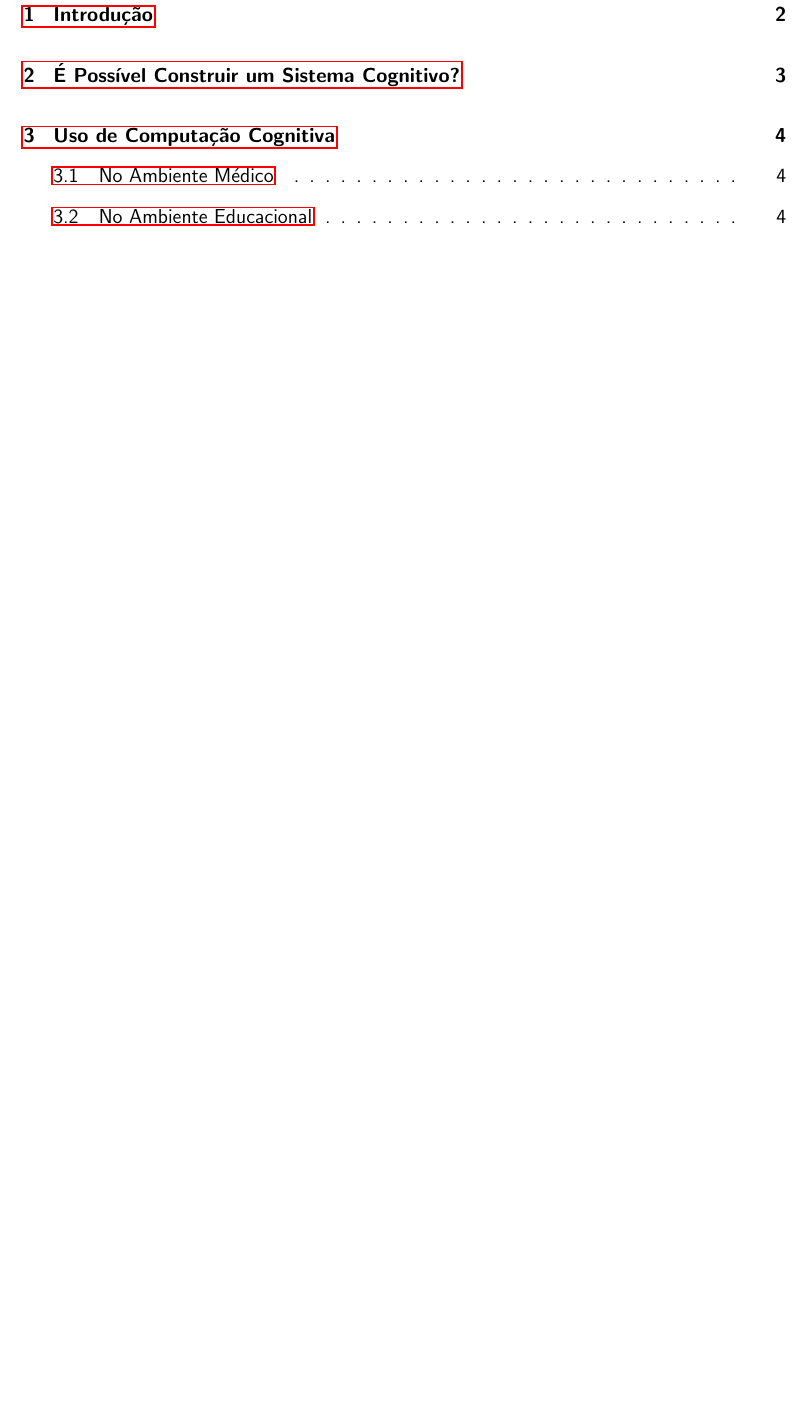
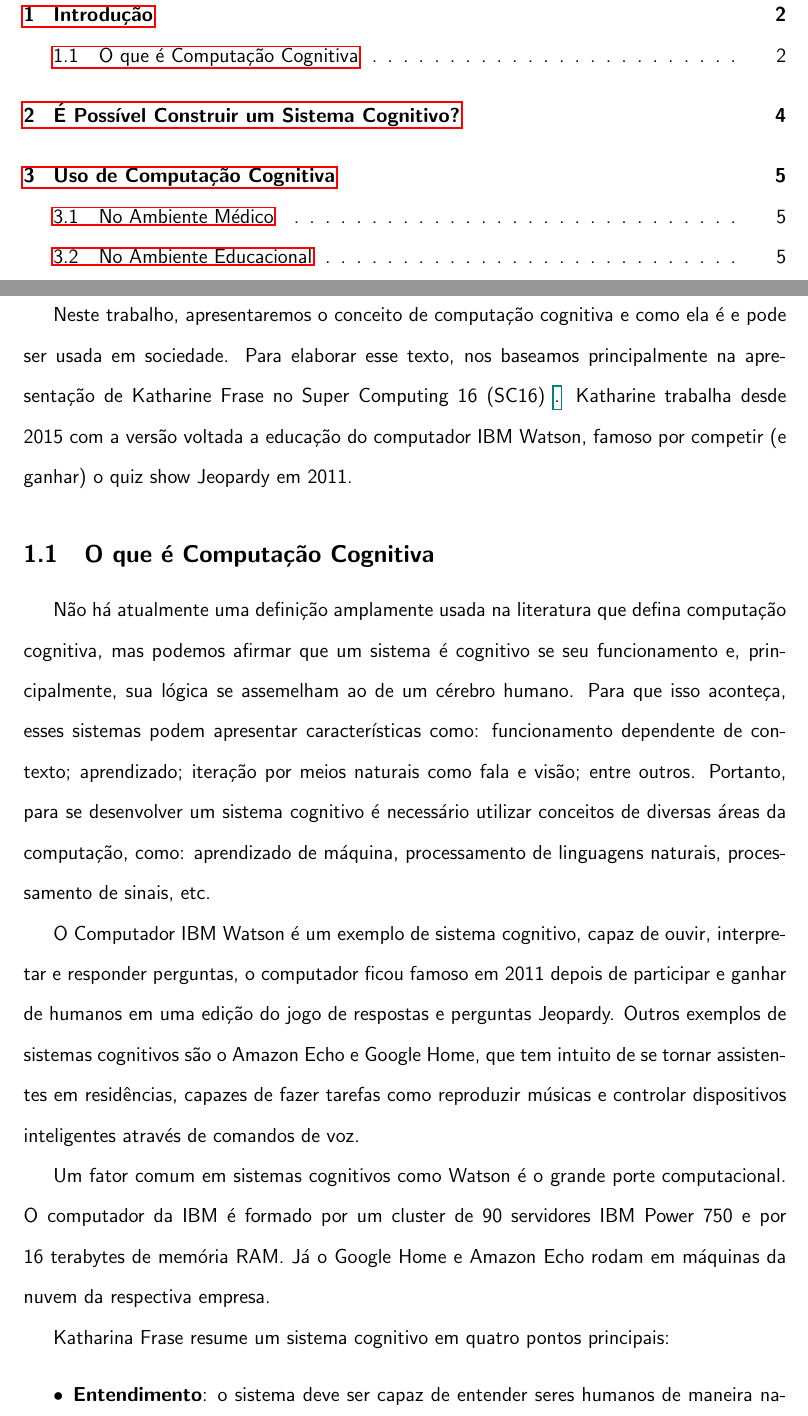
Before and after one commit to sesso-star/SC16-CognitiveComputing, a LaTeX document (monografia/monografia.tex): part of page 2 of 6 before the commit and two parts of pages 2 and 3 of 7 after it, the two joined at a grey line, cut so that both start at the same text, the shorter picture padded with empty space. Compiled offline with pdfLaTeX.

Commit message:
Explained what is cognitive computing

```diff
--- a/monografia/monografia.tex
+++ b/monografia/monografia.tex
@@ -53,4 +53,41 @@
 
 % o que é computação cognitiva
 \section{Introdução}
+Neste trabalho, apresentaremos o conceito de computação cognitiva e como
+ela é e pode ser usada em sociedade. Para elaborar esse texto, nos
+baseamos principalmente na apresentação de Katharine Frase no Super
+Computing 16 (SC16) \href{katherine_frase_keynote}. Katharine trabalha
+desde 2015 com a versão voltada a educação do computador IBM Watson,
+famoso por competir (e ganhar) o quiz show Jeopardy em 2011.
 
+\subsection{O que é Computação Cognitiva}
+Não há atualmente uma definição amplamente usada na literatura que
+defina computação cognitiva, mas podemos afirmar que um sistema
+é cognitivo se seu funcionamento e, principalmente, sua lógica se
+assemelham ao de um cérebro humano. Para que isso aconteça, esses
+sistemas podem apresentar características como: funcionamento dependente
+de contexto; aprendizado; iteração por meios naturais como fala e visão;
+entre outros. Portanto, para se desenvolver um sistema cognitivo é
+necessário utilizar conceitos de diversas áreas da computação, como:
+aprendizado de máquina, processamento de linguagens naturais,
+processamento de sinais, etc.
+
+O Computador IBM Watson é um exemplo de sistema cognitivo, capaz de
+ouvir, interpretar e responder perguntas, o computador ficou famoso
+em 2011 depois de participar e ganhar de humanos em uma edição do jogo
+de respostas e perguntas Jeopardy. Outros exemplos de sistemas
+cognitivos são o Amazon Echo e Google Home, que tem intuito de se tornar
+assistentes em residências, capazes de fazer tarefas como reproduzir
+músicas e controlar dispositivos inteligentes através de comandos de
+voz.
+
+Um fator comum em sistemas cognitivos como Watson é o grande porte
+computacional. O computador da IBM é formado por um cluster de 90
+servidores IBM Power 750 e por 16 terabytes de memória RAM. Já o
+Google Home e Amazon Echo rodam em máquinas da nuvem da respectiva
+empresa.
+
+Katharina Frase resume um sistema cognitivo em quatro pontos principais:
+\begin{itemize}
+\item{\textbf {Entendimento}:} o sistema deve ser capaz de entender
+seres humanos de maneira natural, isto é, o usuário deve se comunicar
```
Also changed, not shown: monografia/monografia.pdf, monografia/monografia.tex (14 more changed lines).
